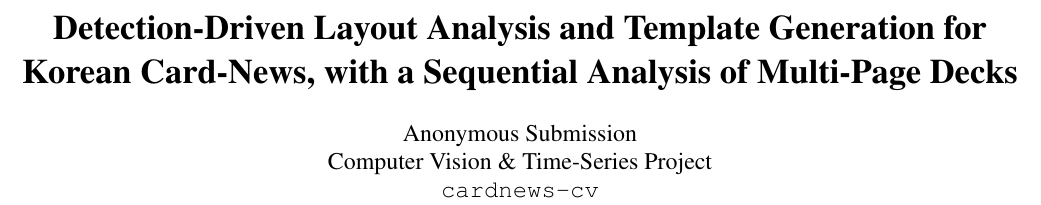
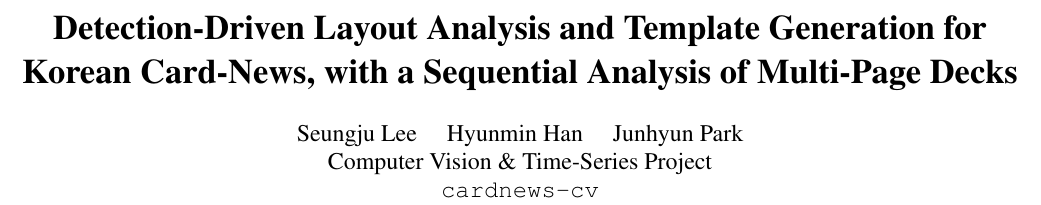
Before and after one commit to iluv4/cardnews-cv, a LaTeX paper (paper/main.tex): part of page 1 of 4, cut so that both start at the same text. Compiled offline with pdfLaTeX.

Commit message:
paper: set author byline (Seungju Lee, Hyunmin Han, Junhyun Park)
Replace the anonymous placeholder with the three author names and
recompile main.pdf. Names are romanized since the manuscript is in
English and pdflatex/Times does not render Hangul.

Co-Authored-By: Claude Opus 4.8 (1M context) <noreply@anthropic.com>
Claude-Session: https://claude.ai/code/session_015zD73kUVCdo5RuQGiWknDM

```diff
--- a/paper/main.tex
+++ b/paper/main.tex
@@ -21,7 +21,7 @@
 
 \title{\textbf{Detection-Driven Layout Analysis and Template Generation for\\
 Korean Card-News, with a Sequential Analysis of Multi-Page Decks}}
-\author{Anonymous Submission\\
+\author{Seungju Lee \quad Hyunmin Han \quad Junhyun Park\\
 Computer Vision \& Time-Series Project\\
 \texttt{cardnews-cv}}
 \date{}
```
Also changed, not shown: paper/main.pdf.
